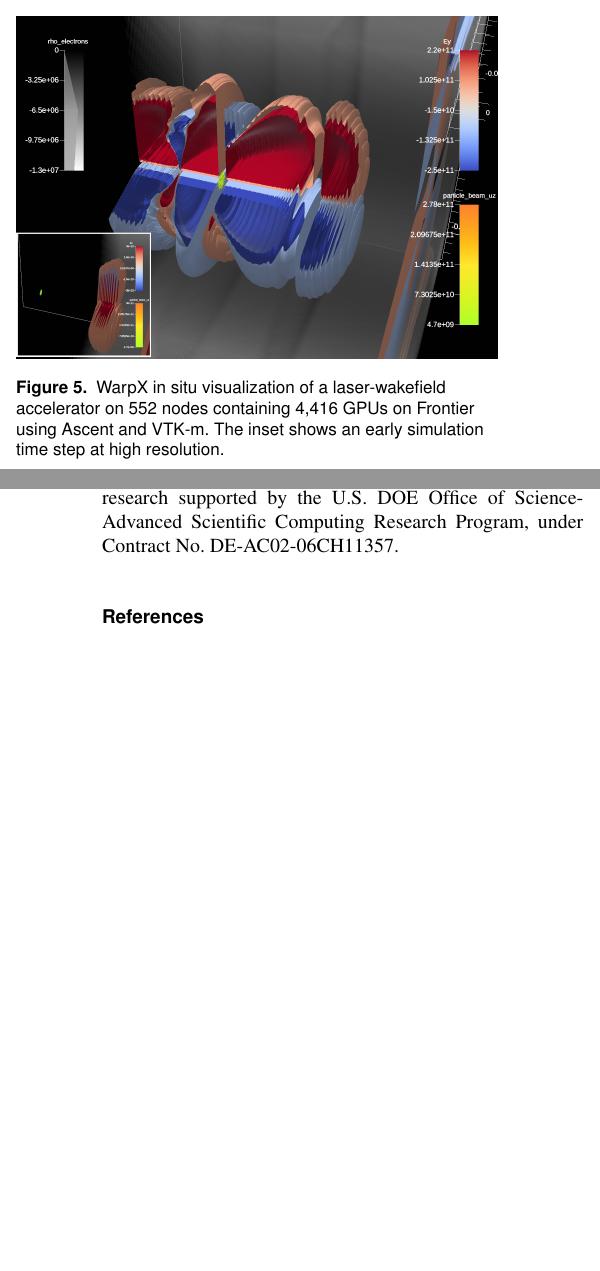
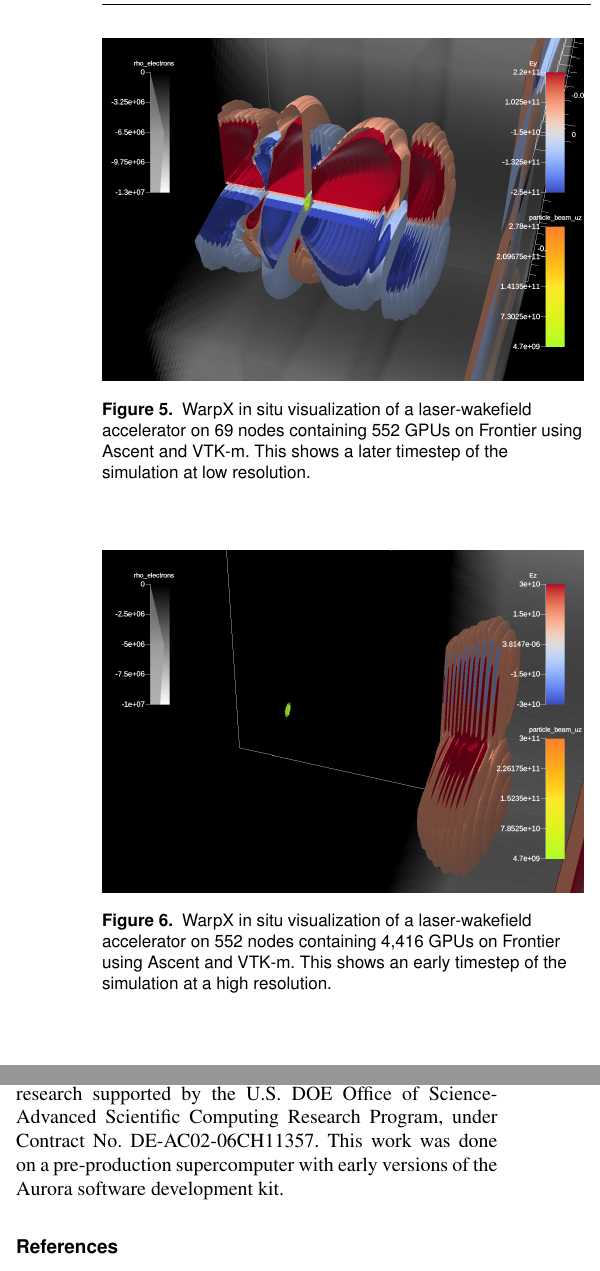
Before and after one commit to kmorel-papers/ijhpca-vtkm-2024, a LaTeX document (IJHPCASpecialIssue_VTKm.tex, which reads sections/acknowledgments.tex, sections/integration.tex): two parts of the columns of pages 7 and 11 of 13 before the commit and two parts of the columns of pages 8 and 11 of 13 after it, joined at a grey line, cut at the place of the change, the shorter picture padded with empty space. Compiled offline with pdfLaTeX.

Commit message:
Update on Overleaf.

```diff
--- a/sections/acknowledgments.tex
+++ b/sections/acknowledgments.tex
@@ -16,4 +16,4 @@ Axel Huebl acknowledges the WarpX and AMReX open source community members and Wa
 
 This research was supported by the Exascale Computing Project (17-SC-20-SC), a collaborative effort of the U.S. Department of Energy Office of Science and the National Nuclear Security Administration.
 This research used resources of the Oak Ridge Leadership Computing Facility at the Oak Ridge National Laboratory, which is supported by the Office of Science of the U.S. Department of Energy under Contract No. DE-AC05-00OR22725.
-This research used resources of the Argonne Leadership Computing Facility, a U.S. Department of Energy (DOE) Office of Science user facility at Argonne National Laboratory and is based on research supported by the U.S. DOE Office of Science-Advanced Scientific Computing Research Program, under Contract No. DE-AC02-06CH11357.
+This research used resources of the Argonne Leadership Computing Facility, a U.S. Department of Energy (DOE) Office of Science user facility at Argonne National Laboratory and is based on research supported by the U.S. DOE Office of Science-Advanced Scientific Computing Research Program, under Contract No. DE-AC02-06CH11357. This work was done on a pre-production supercomputer with early versions of the Aurora software development kit.
--- a/sections/integration.tex
+++ b/sections/integration.tex
@@ -71,11 +71,27 @@ Ascent used VTK-m filters to upscale the data along multiple axes, generate isos
 To guarantee performance, VTK-m uses the Kokkos backend for AMD GPUs.
 
-\begin{figure}[htb]
-  \includegraphics[width=\linewidth]{figures/warpx_stages_lwfa.png}
-  \caption{WarpX in situ visualization of a laser-wakefield accelerator on 552 nodes containing 4,416 GPUs on Frontier using Ascent and VTK-m.
-  The inset shows an early simulation time step at high resolution.}
-  \label{fig:warpx_lwfa}
+
+\begin{figure}
+    \centering
+    \includegraphics[width=\linewidth]{figures/ey_009300.png}
+    \caption{WarpX in situ visualization of a laser-wakefield accelerator on 69 nodes containing 552 GPUs on Frontier using Ascent and VTK-m. This shows a later timestep of the simulation at low resolution.}
+    \label{fig:warpx_lowres}
 \end{figure}
+
+\begin{figure}
+    \centering
+    \includegraphics[width=\linewidth]{figures/ez_007050.png}
+    \caption{WarpX in situ visualization of a laser-wakefield accelerator on 552 nodes containing 4,416 GPUs on Frontier using Ascent and VTK-m. This shows an early timestep of the simulation at a high resolution.}
+    \label{fig:warpx_highres}
+\end{figure}
+
+
+%\begin{figure}[htb]
+%  \includegraphics[width=\linewidth]{figures/warpx_stages_lwfa.png}
+%  \caption{WarpX in situ visualization of a laser-wakefield accelerator on 552 nodes containing 4,416 GPUs on Frontier using Ascent and VTK-m.
+%  The inset shows an early simulation time step at high resolution.}
+%  \label{fig:warpx_lwfa}
+%\end{figure}
 
 \subsection{Alternate Delivery Mechanisms}
 
```
Also changed, not shown: sections/applications.tex (+2 -0 lines), figures/ey_009300.png (added), figures/ez_007050.png (added), sections/integration.tex (6 more changed lines).
